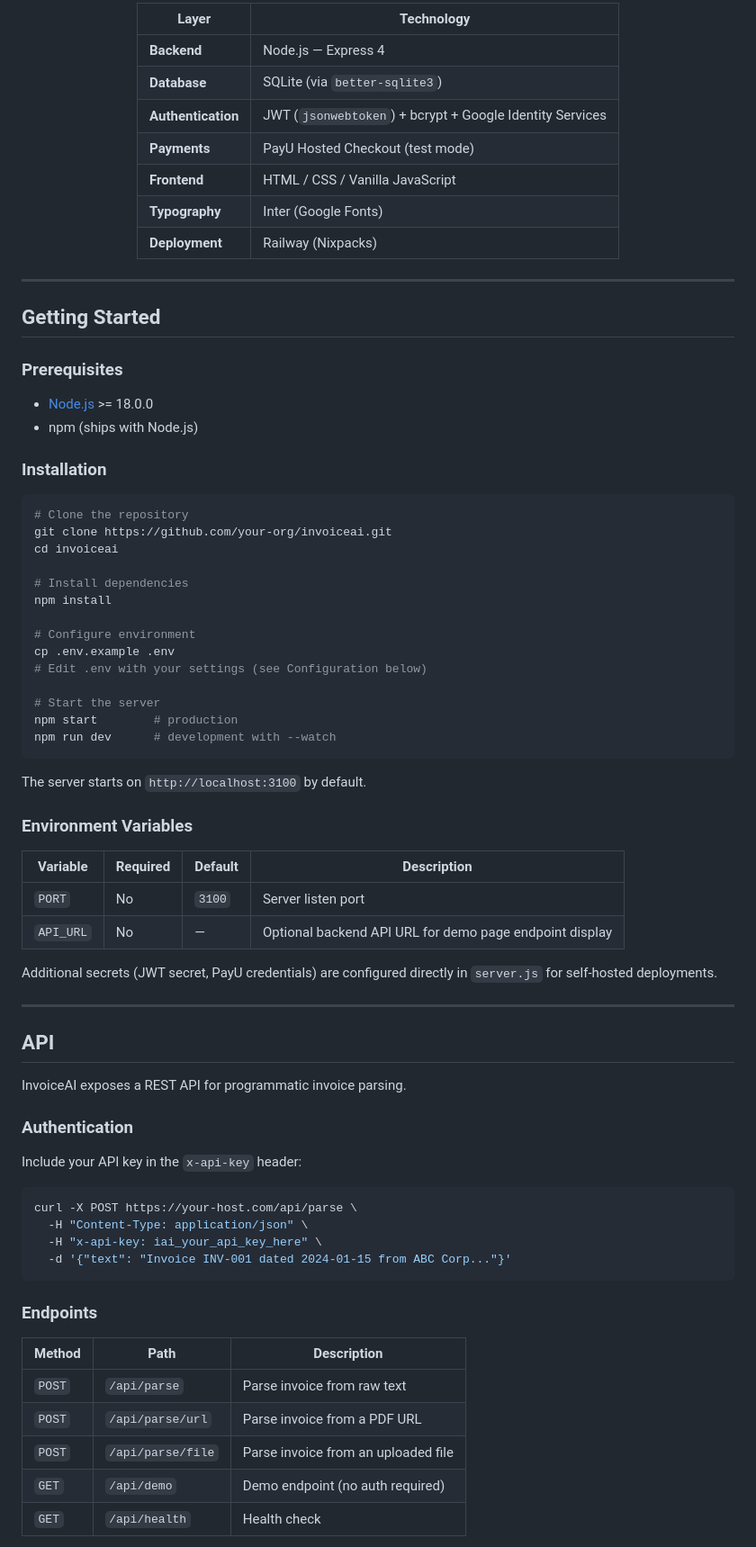
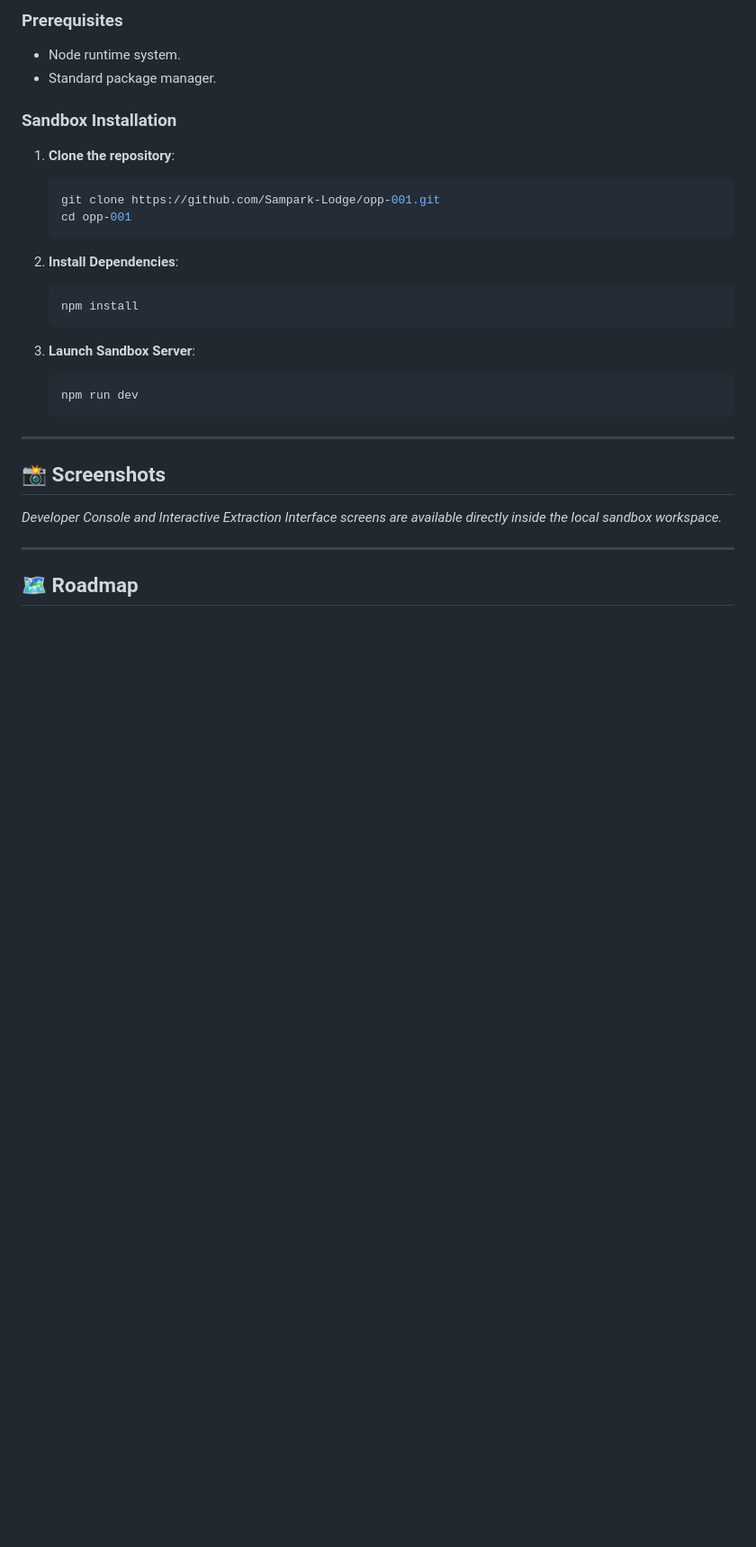
Before and after one commit to Sampark-Lodge/opp-001, a Markdown page: README.md, the part around one of its changes. Shown at 90% size. Drawn GitHub-style; blank space fills up the shorter version.

````diff
--- a/README.md
+++ b/README.md
@@ -80,79 +53,34 @@ Try the live parser instantly at [**`/demo`**](demo.html) — no account require
 
-| Layer | Technology |
-|---|---|
-| **Backend** | Node.js — Express 4 |
-| **Database** | SQLite (via `better-sqlite3`) |
-| **Authentication** | JWT (`jsonwebtoken`) + bcrypt + Google Identity Services |
-| **Payments** | PayU Hosted Checkout (test mode) |
-| **Frontend** | HTML / CSS / Vanilla JavaScript |
-| **Typography** | Inter (Google Fonts) |
-| **Deployment** | Railway (Nixpacks) |
+### Prerequisites
 
-</div>
+- Node runtime system.
+- Standard package manager.
+
+### Sandbox Installation
+
+1. **Clone the repository**:
+   ```bash
+   git clone https://github.com/Sampark-Lodge/opp-001.git
+   cd opp-001
+   ```
+
+2. **Install Dependencies**:
+   ```bash
+   npm install
+   ```
+
+3. **Launch Sandbox Server**:
+   ```bash
+   npm run dev
+   ```
 
 ---
 
-## Getting Started
+## 📸 Screenshots
 
-### Prerequisites
-
-- [Node.js](https://nodejs.org/) >= 18.0.0
-- npm (ships with Node.js)
-
-### Installation
-
-```bash
-# Clone the repository
-git clone https://github.com/your-org/invoiceai.git
-cd invoiceai
-
-# Install dependencies
-npm install
-
-# Configure environment
-cp .env.example .env
-# Edit .env with your settings (see Configuration below)
-
-# Start the server
-npm start        # production
-npm run dev      # development with --watch
-```
-
-The server starts on `http://localhost:3100` by default.
-
-### Environment Variables
-
-| Variable | Required | Default | Description |
-|---|---|---|---|
-| `PORT` | No | `3100` | Server listen port |
-| `API_URL` | No | — | Optional backend API URL for demo page endpoint display |
-
-Additional secrets (JWT secret, PayU credentials) are configured directly in `server.js` for self-hosted deployments.
+*Developer Console and Interactive Extraction Interface screens are available directly inside the local sandbox workspace.*
 
 ---
 
-## API
+## 🗺️ Roadmap
 
-InvoiceAI exposes a REST API for programmatic invoice parsing.
-
-### Authentication
-
-Include your API key in the `x-api-key` header:
-
-```bash
-curl -X POST https://your-host.com/api/parse \
-  -H "Content-Type: application/json" \
-  -H "x-api-key: iai_your_api_key_here" \
-  -d '{"text": "Invoice INV-001 dated 2024-01-15 from ABC Corp..."}'
-```
-
-### Endpoints
-
-| Method | Path | Description |
-|---|---|---|
-| `POST` | `/api/parse` | Parse invoice from raw text |
-| `POST` | `/api/parse/url` | Parse invoice from a PDF URL |
-| `POST` | `/api/parse/file` | Parse invoice from an uploaded file |
-| `GET` | `/api/demo` | Demo endpoint (no auth required) |
-| `GET` | `/api/health` | Health check |
-
````
Also changed, not shown: other parts of README.md (+43 -207 lines).
